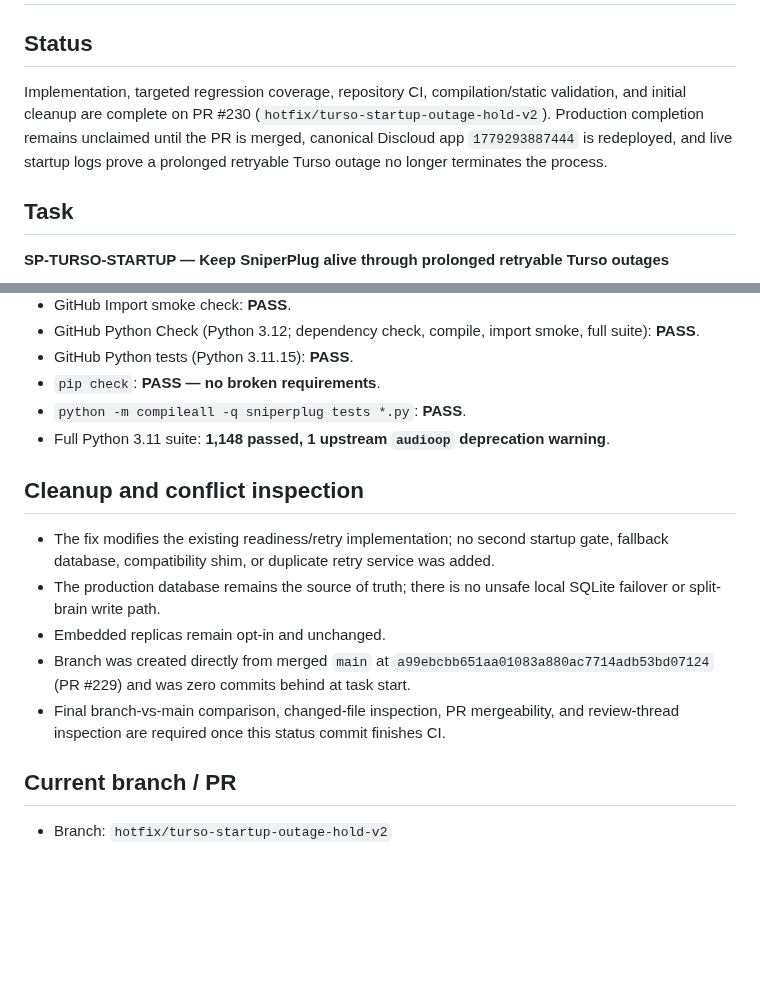
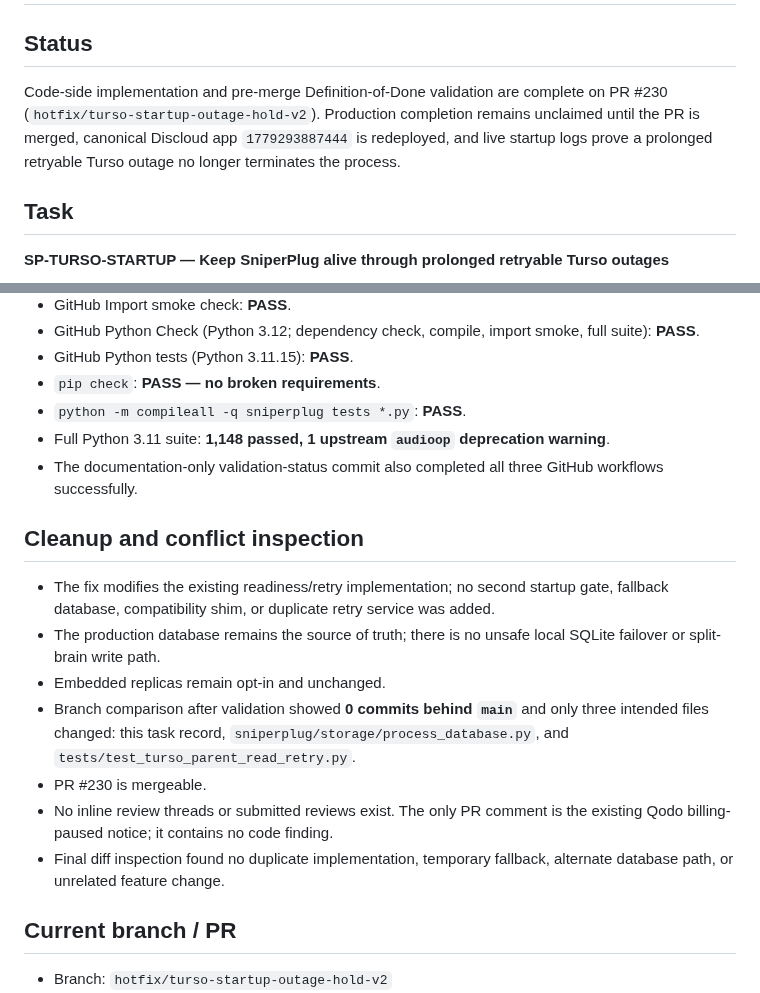
Before and after one commit to UglyGameFace/SniperPlug, a Markdown page: ACTIVE_TASK.md, 2 parts joined by grey strips. Drawn GitHub-style; blank space fills up the shorter version.

Commit message:
Finalize Turso startup task record

```diff
--- a/ACTIVE_TASK.md
+++ b/ACTIVE_TASK.md
@@ -1,7 +1,7 @@
 # Active Task
 
 ## Status
-Implementation, targeted regression coverage, repository CI, compilation/static validation, and initial cleanup are complete on PR #230 (`hotfix/turso-startup-outage-hold-v2`). Production completion remains unclaimed until the PR is merged, canonical Discloud app `1779293887444` is redeployed, and live startup logs prove a prolonged retryable Turso outage no longer terminates the process.
+Code-side implementation and pre-merge Definition-of-Done validation are complete on PR #230 (`hotfix/turso-startup-outage-hold-v2`). Production completion remains unclaimed until the PR is merged, canonical Discloud app `1779293887444` is redeployed, and live startup logs prove a prolonged retryable Turso outage no longer terminates the process.
 
 ## Task
 **SP-TURSO-STARTUP — Keep SniperPlug alive through prolonged retryable Turso outages**
@@ -42,13 +42,16 @@ Implementation, targeted regression coverage, repository CI, compilation/static
 - `pip check`: **PASS — no broken requirements**.
 - `python -m compileall -q sniperplug tests *.py`: **PASS**.
 - Full Python 3.11 suite: **1,148 passed, 1 upstream `audioop` deprecation warning**.
+- The documentation-only validation-status commit also completed all three GitHub workflows successfully.
 
 ## Cleanup and conflict inspection
 - The fix modifies the existing readiness/retry implementation; no second startup gate, fallback database, compatibility shim, or duplicate retry service was added.
 - The production database remains the source of truth; there is no unsafe local SQLite failover or split-brain write path.
 - Embedded replicas remain opt-in and unchanged.
-- Branch was created directly from merged `main` at `a99ebcbb651aa01083a880ac7714adb53bd07124` (PR #229) and was zero commits behind at task start.
-- Final branch-vs-main comparison, changed-file inspection, PR mergeability, and review-thread inspection are required once this status commit finishes CI.
+- Branch comparison after validation showed **0 commits behind `main`** and only three intended files changed: this task record, `sniperplug/storage/process_database.py`, and `tests/test_turso_parent_read_retry.py`.
+- PR #230 is mergeable.
+- No inline review threads or submitted reviews exist. The only PR comment is the existing Qodo billing-paused notice; it contains no code finding.
+- Final diff inspection found no duplicate implementation, temporary fallback, alternate database path, or unrelated feature change.
 
 ## Current branch / PR
 - Branch: `hotfix/turso-startup-outage-hold-v2`
```
